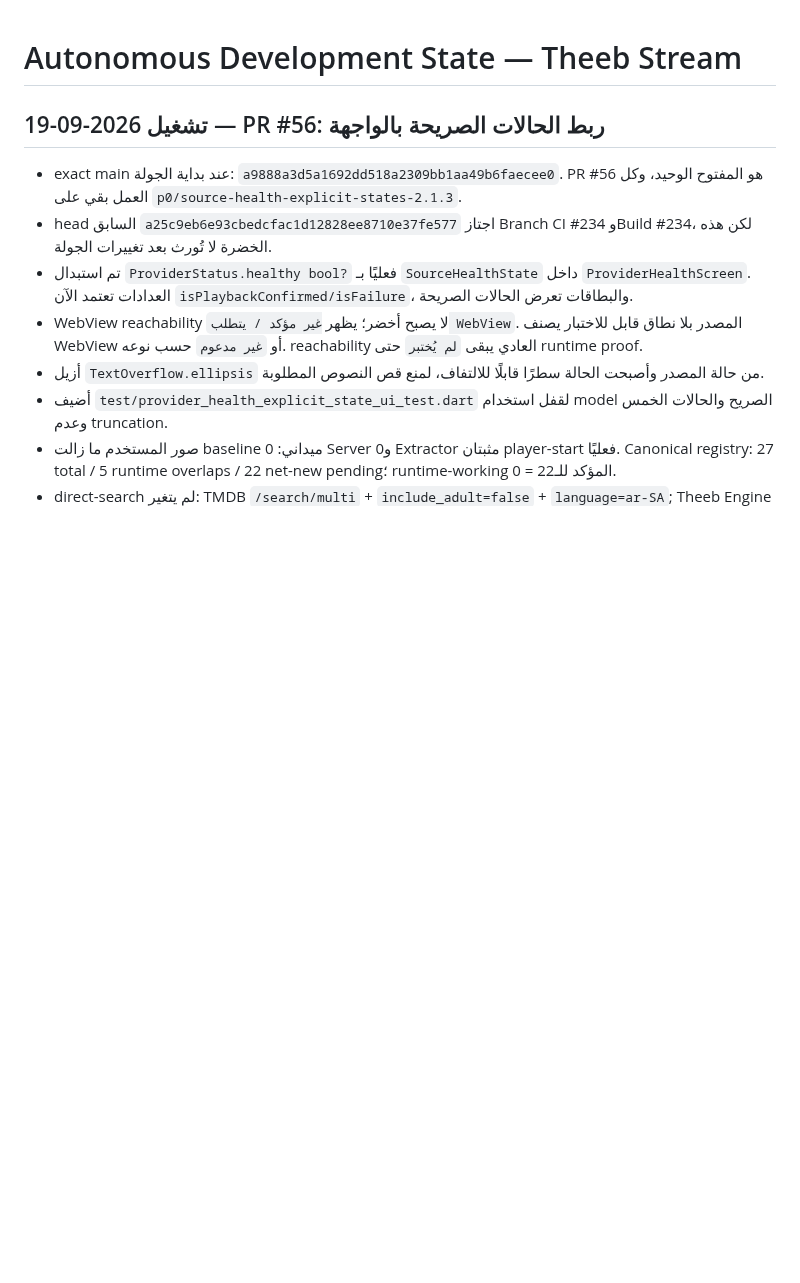
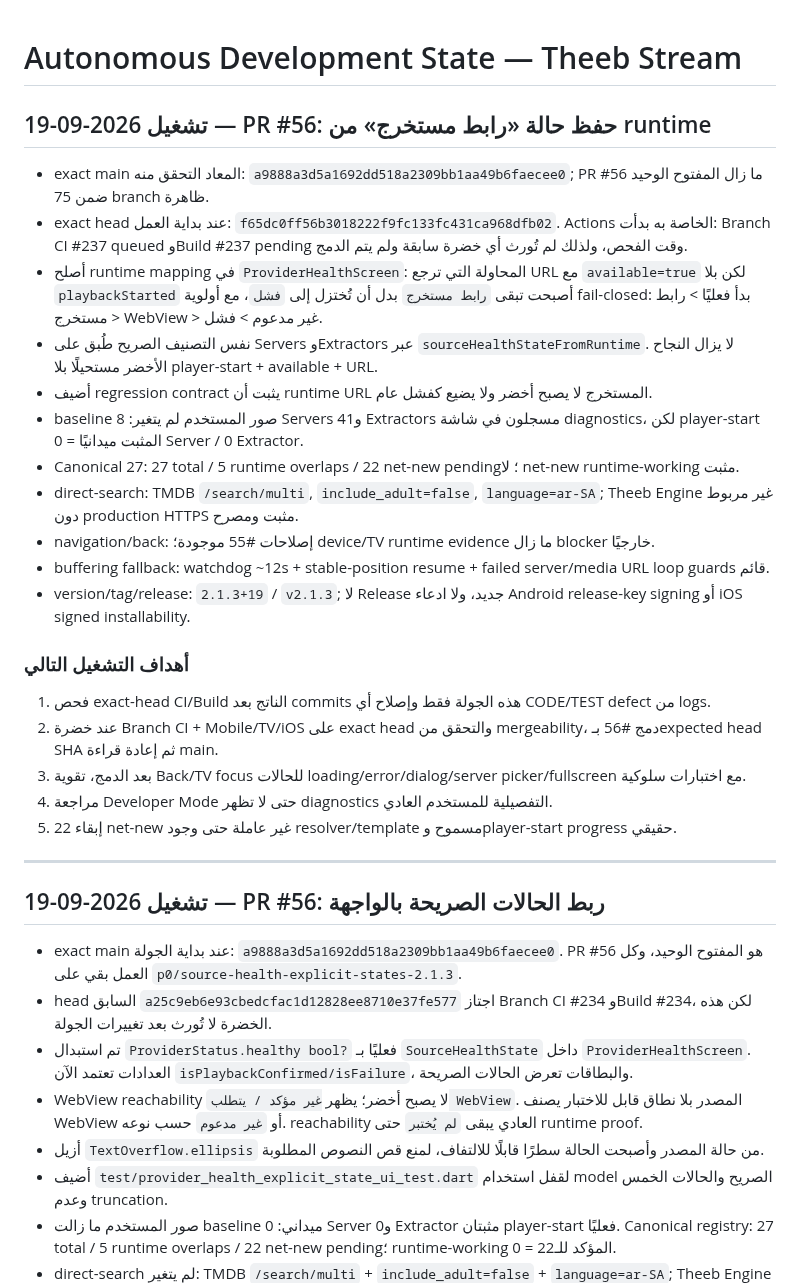
Before and after one commit to theeb1230-dot/theeb_stream, a Markdown page: docs/AUTONOMOUS_DEVELOPMENT_STATE.md, the part around the change. GitHub-like rendering; blank space fills up the shorter version.

Commit message:
docs: record PR 56 extracted-state runtime mapping

```diff
--- a/docs/AUTONOMOUS_DEVELOPMENT_STATE.md
+++ b/docs/AUTONOMOUS_DEVELOPMENT_STATE.md
@@ -1,4 +1,29 @@
 # Autonomous Development State — Theeb Stream
+
+## تشغيل 2026-09-19 — PR #56: حفظ حالة «رابط مستخرج» من runtime
+
+- exact main المعاد التحقق منه: `a9888a3d5a1692dd518a2309bb1aa49b6faecee0`; PR #56 ما زال المفتوح الوحيد ضمن 75 branch ظاهرة.
+- exact head عند بداية العمل: `f65dc0ff56b3018222f9fc133fc431ca968dfb02`. Actions الخاصة به بدأت: Branch CI #237 queued وBuild #237 pending وقت الفحص، ولذلك لم تُورث أي خضرة سابقة ولم يتم الدمج.
+- أصلح runtime mapping في `ProviderHealthScreen`: المحاولة التي ترجع URL مع `available=true` لكن بلا `playbackStarted` أصبحت تبقى `رابط مستخرج` بدل أن تُختزل إلى `فشل`، مع أولوية fail-closed: بدأ فعليًا > رابط مستخرج > WebView > غير مدعوم > فشل.
+- نفس التصنيف الصريح طُبق على Servers وExtractors عبر `sourceHealthStateFromRuntime`. لا يزال النجاح الأخضر مستحيلًا بلا player-start + available + URL.
+- أضيف regression contract يثبت أن runtime URL المستخرج لا يصبح أخضر ولا يضيع كفشل عام.
+- baseline صور المستخدم لم يتغير: 8 Servers و41 Extractors مسجلون في شاشة diagnostics، لكن player-start المثبت ميدانيًا = 0 Server / 0 Extractor.
+- Canonical 27: 27 total / 5 runtime overlaps / 22 net-new pending؛ لا net-new runtime-working مثبت.
+- direct-search: TMDB `/search/multi`, `include_adult=false`, `language=ar-SA`; Theeb Engine غير مربوط دون production HTTPS مثبت ومصرح.
+- navigation/back: إصلاحات #55 موجودة؛ device/TV runtime evidence ما زال blocker خارجيًا.
+- buffering fallback: watchdog ~12s + stable-position resume + failed server/media URL loop guards قائم.
+- version/tag/release: `2.1.3+19` / `v2.1.3`; لا Release جديد، ولا ادعاء Android release-key signing أو iOS signed installability.
+
+### أهداف التشغيل التالي
+
+1. فحص exact-head CI/Build الناتج بعد commits هذه الجولة فقط وإصلاح أي CODE/TEST defect من logs.
+2. عند خضرة Branch CI + Mobile/TV/iOS على exact head والتحقق من mergeability، دمج #56 بـexpected head SHA ثم إعادة قراءة main.
+3. بعد الدمج، تقوية Back/TV focus للحالات loading/error/dialog/server picker/fullscreen مع اختبارات سلوكية.
+4. مراجعة Developer Mode حتى لا تظهر diagnostics التفصيلية للمستخدم العادي.
+5. إبقاء 22 net-new غير عاملة حتى وجود resolver/template مسموح وplayer-start progress حقيقي.
+
+---
+
 
 ## تشغيل 2026-09-19 — PR #56: ربط الحالات الصريحة بالواجهة
 
```
